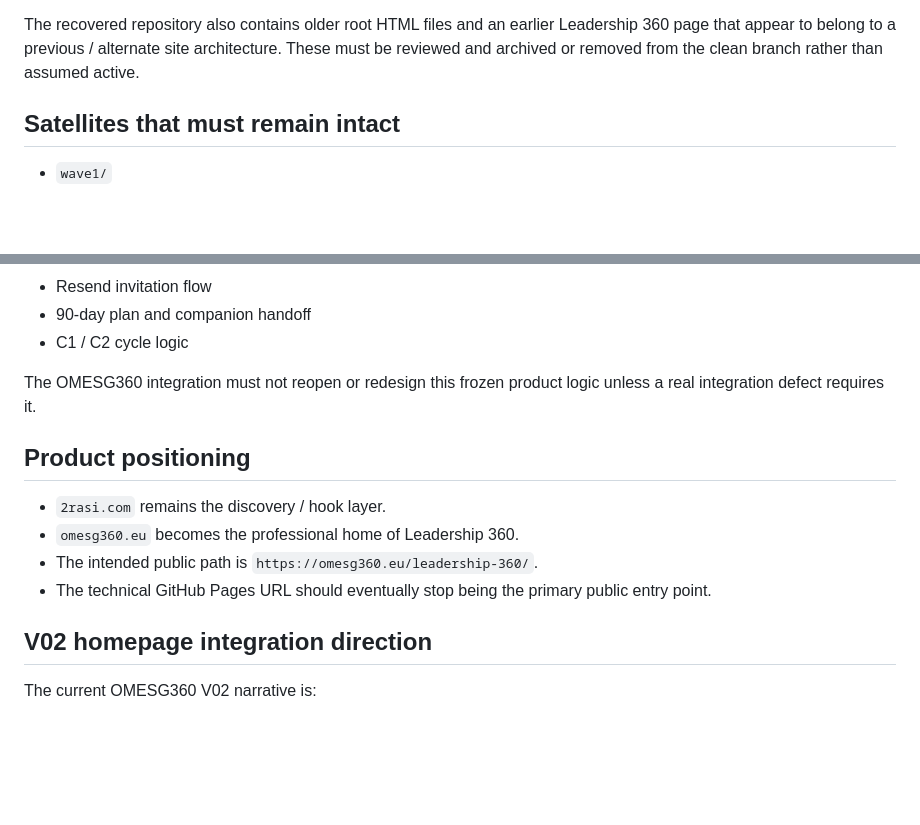
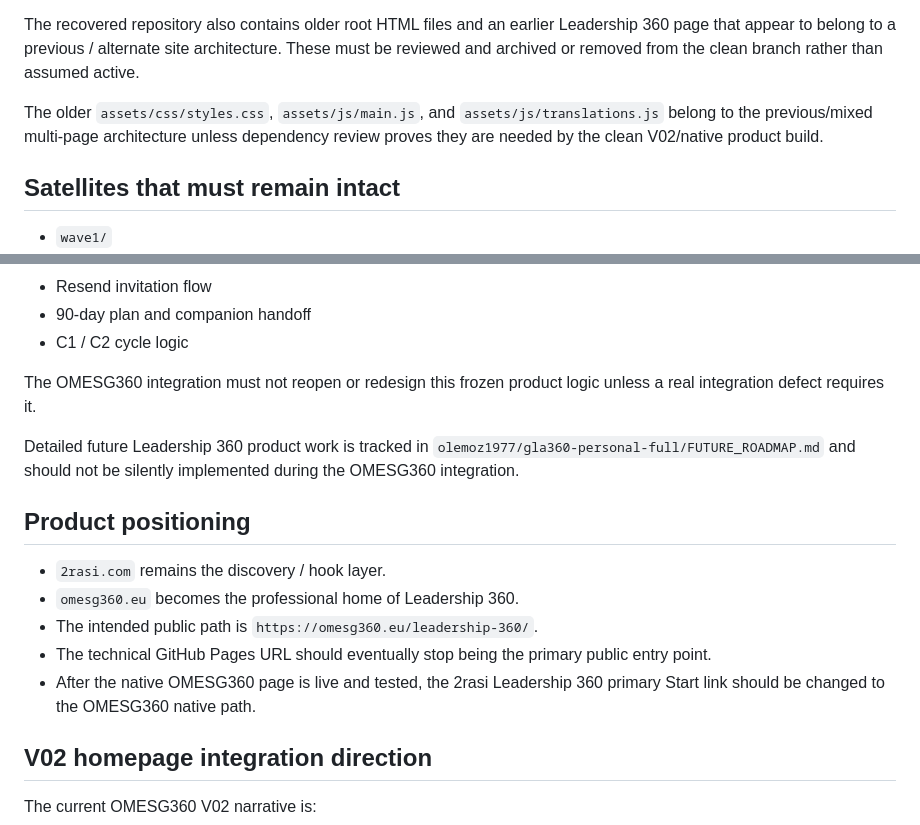
Before and after one commit to olemoz1977/omesg360, a Markdown page: RECOVERY_AND_INTEGRATION_PLAN.md, 2 parts joined by grey strips. GitHub-like rendering; blank space fills up the shorter version.

```diff
--- a/RECOVERY_AND_INTEGRATION_PLAN.md
+++ b/RECOVERY_AND_INTEGRATION_PLAN.md
@@ -31,6 +44,8 @@ Known active V02 surface:
 - Calibration satellite
 
 The recovered repository also contains older root HTML files and an earlier Leadership 360 page that appear to belong to a previous / alternate site architecture. These must be reviewed and archived or removed from the clean branch rather than assumed active.
+
+The older `assets/css/styles.css`, `assets/js/main.js`, and `assets/js/translations.js` belong to the previous/mixed multi-page architecture unless dependency review proves they are needed by the clean V02/native product build.
 
 ## Satellites that must remain intact
 
@@ -56,12 +71,15 @@ The frozen product repository is the source of truth for:
 
 The OMESG360 integration must not reopen or redesign this frozen product logic unless a real integration defect requires it.
 
+Detailed future Leadership 360 product work is tracked in `olemoz1977/gla360-personal-full/FUTURE_ROADMAP.md` and should not be silently implemented during the OMESG360 integration.
+
 ## Product positioning
 
 - `2rasi.com` remains the discovery / hook layer.
 - `omesg360.eu` becomes the professional home of Leadership 360.
 - The intended public path is `https://omesg360.eu/leadership-360/`.
 - The technical GitHub Pages URL should eventually stop being the primary public entry point.
+- After the native OMESG360 page is live and tested, the 2rasi Leadership 360 primary Start link should be changed to the OMESG360 native path.
 
 ## V02 homepage integration direction
 
```
Also changed, not shown: other parts of RECOVERY_AND_INTEGRATION_PLAN.md (+25 -4 lines).
